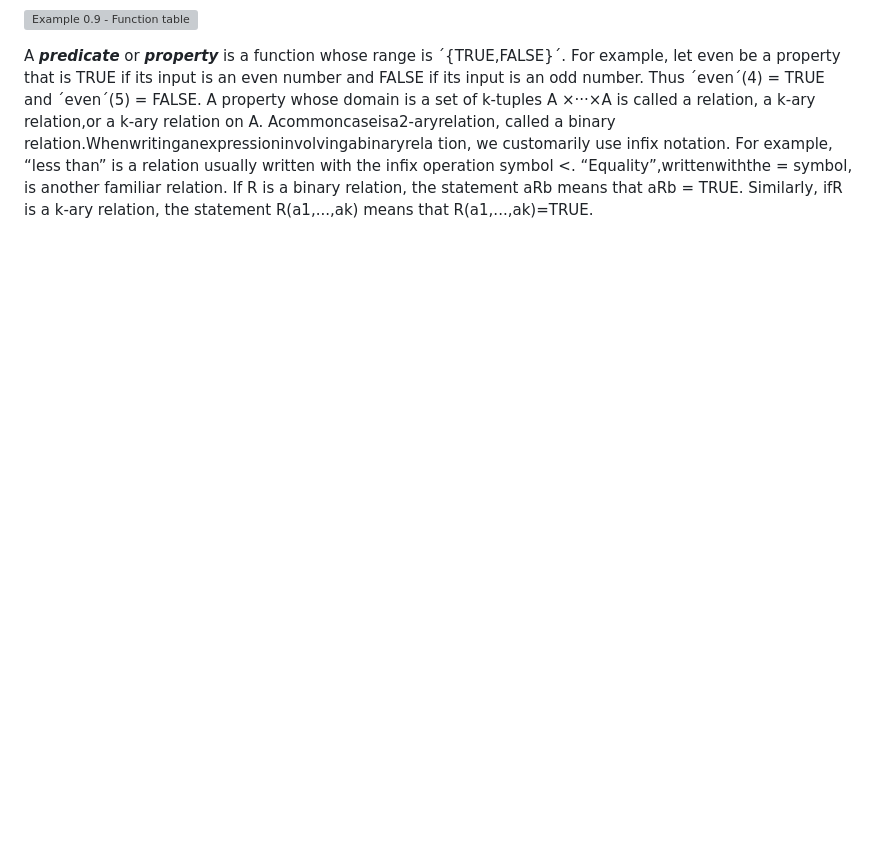
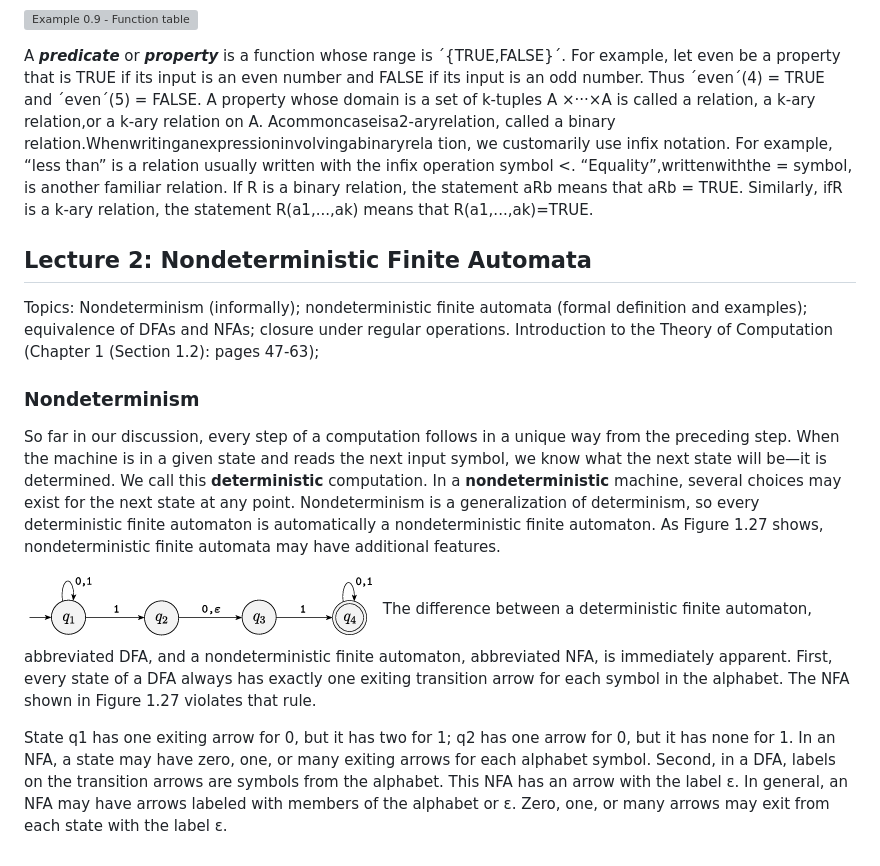
Before and after one commit to Benj1x/Notes, a Markdown page: SS.md, the part around the change. GitHub-like rendering; pictures changed too: imgs/SS/NondeterministicFiniteAutomaton.png (added); blank space fills up the shorter version; grey boxes are pictures that could not be loaded.

Commit message:
note

```diff
--- a/SS.md
+++ b/SS.md
@@ -62,3 +62,16 @@ tion, we customarily use infix notation. For example, “less than” is a relat
  = symbol, is another familiar relation. If R is a binary relation, the statement
  aRb means that aRb = TRUE. Similarly, ifR is a k-ary relation, the statement
  R(a1,...,ak) means that R(a1,...,ak)=TRUE.
+
+## Lecture 2: Nondeterministic Finite Automata
+Topics: Nondeterminism (informally); nondeterministic finite automata (formal definition and examples); equivalence of DFAs and NFAs;  closure under regular operations.
+Introduction to the Theory of Computation (Chapter 1 (Section 1.2): pages 47-63);
+
+### Nondeterminism
+So far in our discussion, every step of a computation follows in a unique way from the preceding step. When the machine is in a given state and reads the next input symbol, we know what the next state will be—it is determined. We call this **deterministic** computation. In a **nondeterministic** machine, several choices may exist for the next state at any point.
+Nondeterminism is a generalization of determinism, so every deterministic finite automaton is automatically a nondeterministic finite automaton. As Figure 1.27 shows, nondeterministic finite automata may have additional features.
+
+![Figure 1.27 The nondeterministic finite automaton N_1](/imgs/SS/NondeterministicFiniteAutomaton.png)
+The difference between a deterministic finite automaton, abbreviated DFA, and a nondeterministic finite automaton, abbreviated NFA, is immediately apparent. First, every state of a DFA always has exactly one exiting transition arrow for each symbol in the alphabet. The NFA shown in Figure 1.27 violates that rule.
+
+State q1 has one exiting arrow for 0, but it has two for 1; q2 has one arrow for 0, but it has none for 1. In an NFA, a state may have zero, one, or many exiting arrows for each alphabet symbol. Second, in a DFA, labels on the transition arrows are symbols from the alphabet. This NFA has an arrow with the label ε. In general, an NFA may have arrows labeled with members of the alphabet or ε. Zero, one, or many arrows may exit from each state with the label ε.
```
